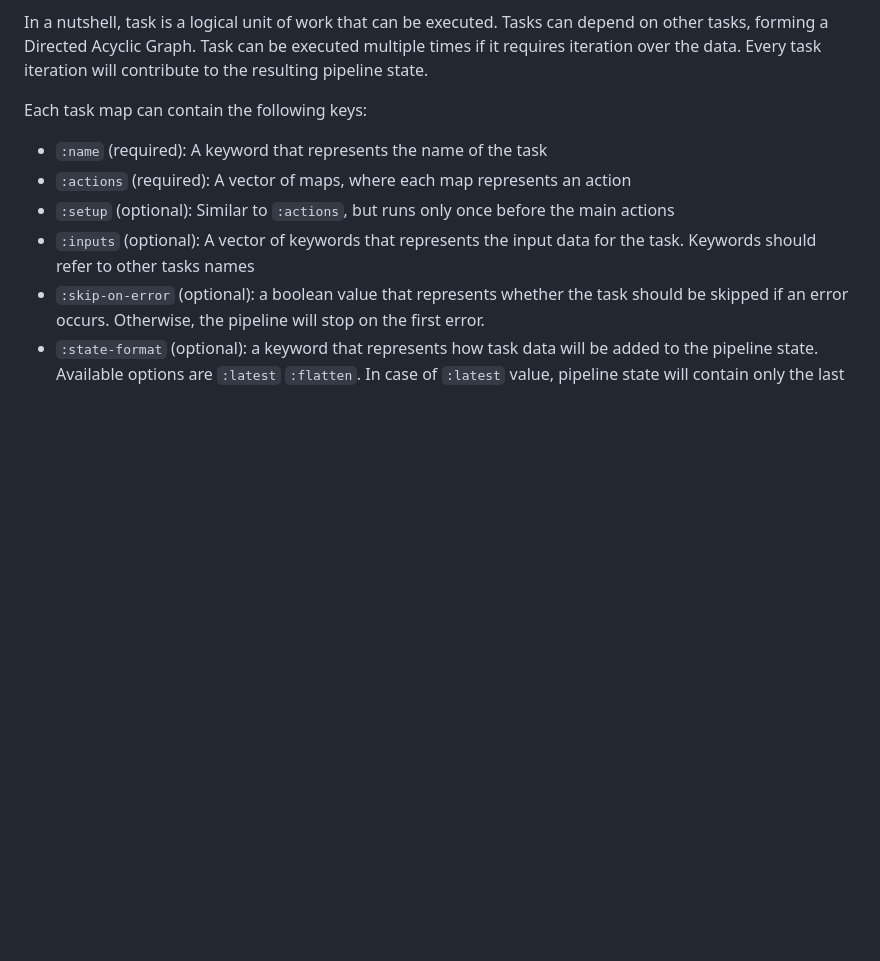
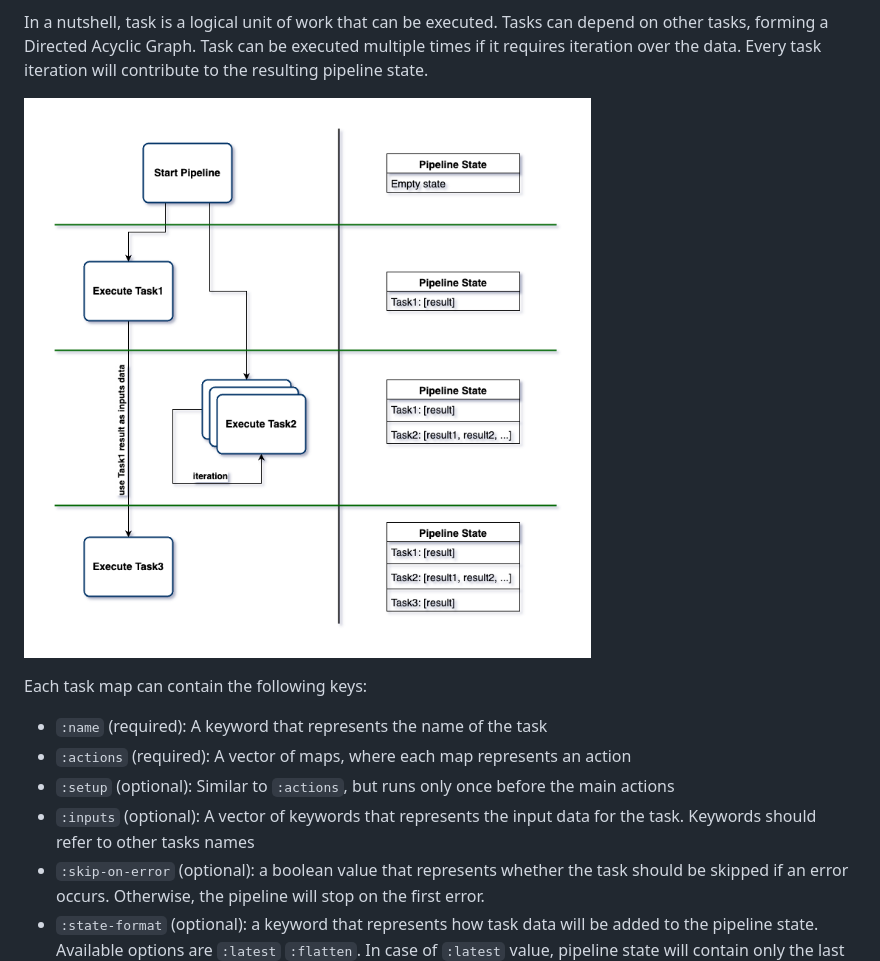
Before and after one commit to velio-io/collet, a Markdown page: README.md, the part around the change. Drawn GitHub-style; pictures changed too: collet-dataflow.png (added); blank space fills up the shorter version.

Commit message:
dataflow image

```diff
--- a/README.md
+++ b/README.md
@@ -270,6 +270,8 @@ In a nutshell, task is a logical unit of work that can be executed. Tasks can de
 Acyclic Graph. Task can be executed multiple times if it requires iteration over the data. Every task iteration will
 contribute to the resulting pipeline state.
 
+![collet dataflow](collet-dataflow.png)
+
 Each task map can contain the following keys:
 
 - `:name` (required): A keyword that represents the name of the task
```
